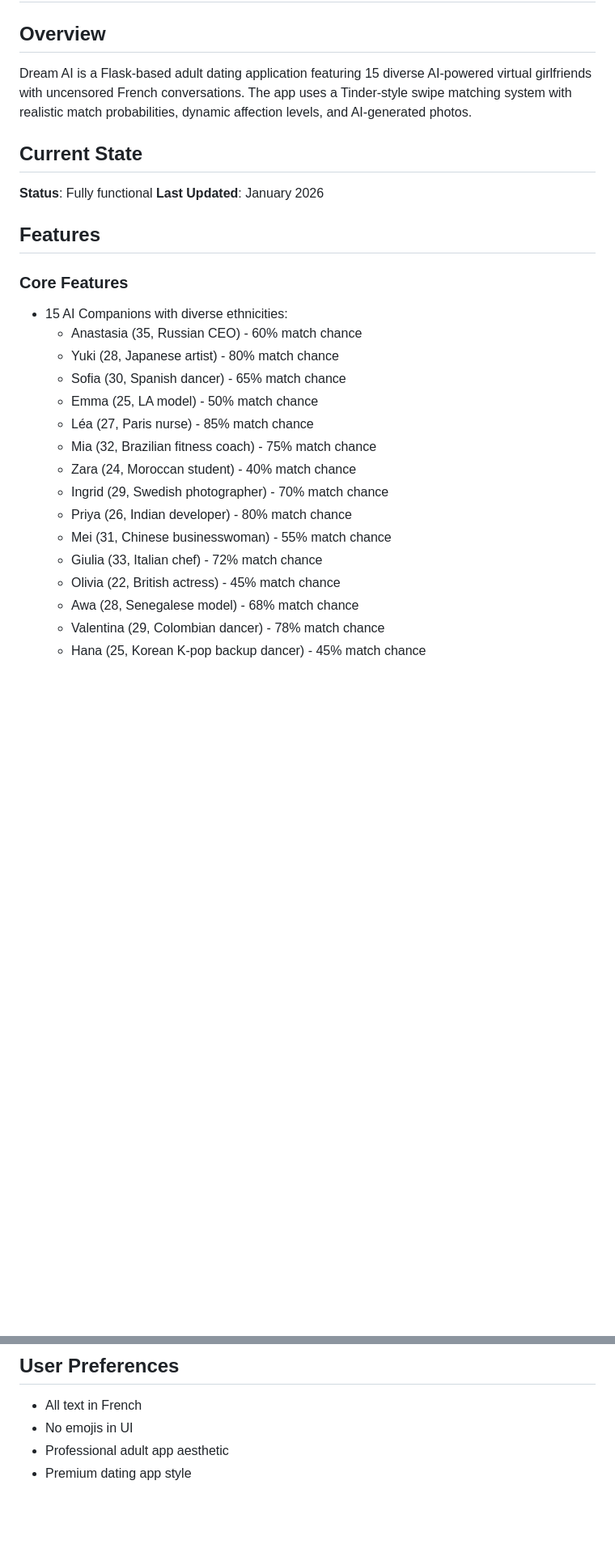
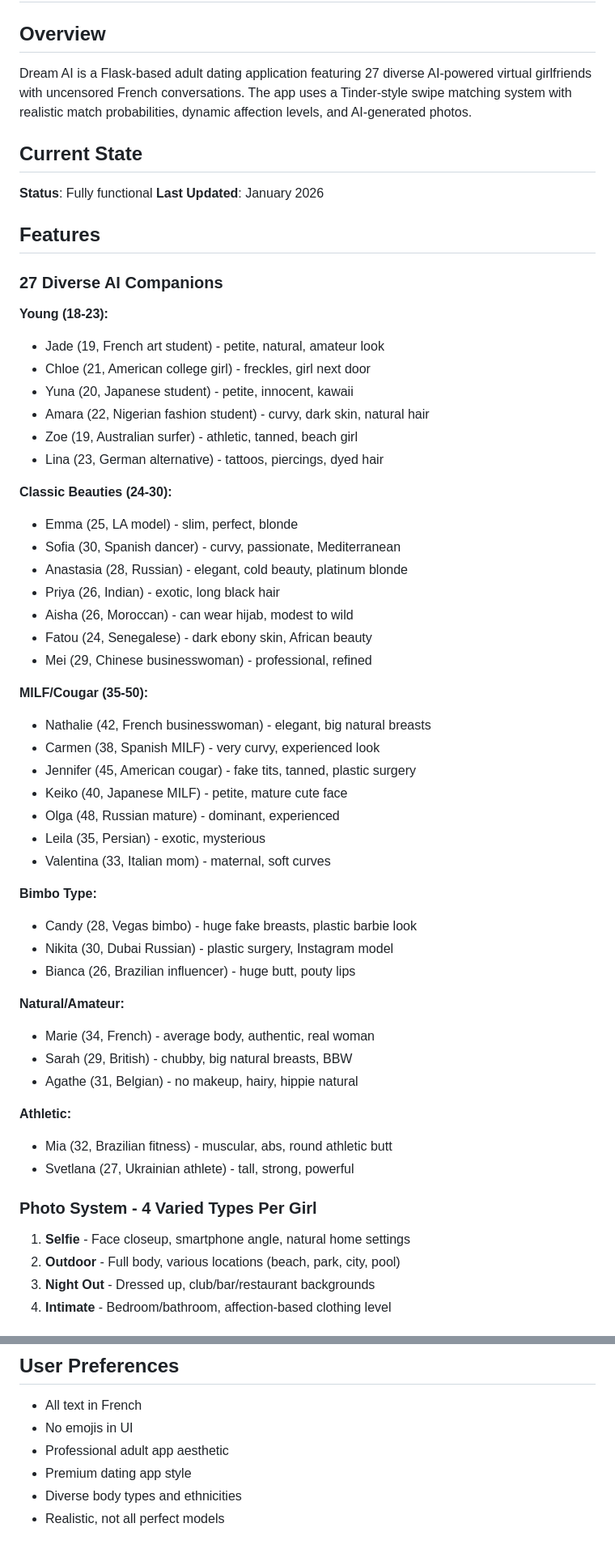
Before and after one commit to wholesaleluxuryfr-tech/dream-ai, a Markdown page: replit.md, 2 parts joined by grey strips. Shown at 81% size. GitHub-like rendering; blank space fills up the shorter version.

```diff
--- a/replit.md
+++ b/replit.md
@@ -2,7 +2,7 @@
 
 ## Overview
 
-Dream AI is a Flask-based adult dating application featuring 15 diverse AI-powered virtual girlfriends with uncensored French conversations. The app uses a Tinder-style swipe matching system with realistic match probabilities, dynamic affection levels, and AI-generated photos.
+Dream AI is a Flask-based adult dating application featuring 27 diverse AI-powered virtual girlfriends with uncensored French conversations. The app uses a Tinder-style swipe matching system with realistic match probabilities, dynamic affection levels, and AI-generated photos.
 
 ## Current State
 
@@ -11,20 +11,51 @@ Dream AI is a Flask-based adult dating application featuring 15 diverse AI-power
 
 ## Features
 
-### Core Features
-- 15 AI Companions with diverse ethnicities:
-  - Anastasia (35, Russian CEO) - 60% match chance
-  - Yuki (28, Japanese artist) - 80% match chance
-  - Sofia (30, Spanish dancer) - 65% match chance
-  - Emma (25, LA model) - 50% match chance
-  - Léa (27, Paris nurse) - 85% match chance
-  - Mia (32, Brazilian fitness coach) - 75% match chance
-  - Zara (24, Moroccan student) - 40% match chance
-  - Ingrid (29, Swedish photographer) - 70% match chance
-  - Priya (26, Indian developer) - 80% match chance
-  - Mei (31, Chinese businesswoman) - 55% match chance
-  - Giulia (33, Italian chef) - 72% match chance
-  - Olivia (22, British actress) - 45% match chance
-  - Awa (28, Senegalese model) - 68% match chance
-  - Valentina (29, Colombian dancer) - 78% match chance
-  - Hana (25, Korean K-pop backup dancer) - 45% match chance
+### 27 Diverse AI Companions
+
+**Young (18-23):**
+- Jade (19, French art student) - petite, natural, amateur look
+- Chloe (21, American college girl) - freckles, girl next door
+- Yuna (20, Japanese student) - petite, innocent, kawaii
+- Amara (22, Nigerian fashion student) - curvy, dark skin, natural hair
+- Zoe (19, Australian surfer) - athletic, tanned, beach girl
+- Lina (23, German alternative) - tattoos, piercings, dyed hair
+
+**Classic Beauties (24-30):**
+- Emma (25, LA model) - slim, perfect, blonde
+- Sofia (30, Spanish dancer) - curvy, passionate, Mediterranean
+- Anastasia (28, Russian) - elegant, cold beauty, platinum blonde
+- Priya (26, Indian) - exotic, long black hair
+- Aisha (26, Moroccan) - can wear hijab, modest to wild
+- Fatou (24, Senegalese) - dark ebony skin, African beauty
+- Mei (29, Chinese businesswoman) - professional, refined
+
+**MILF/Cougar (35-50):**
+- Nathalie (42, French businesswoman) - elegant, big natural breasts
+- Carmen (38, Spanish MILF) - very curvy, experienced look
+- Jennifer (45, American cougar) - fake tits, tanned, plastic surgery
+- Keiko (40, Japanese MILF) - petite, mature cute face
+- Olga (48, Russian mature) - dominant, experienced
+- Leila (35, Persian) - exotic, mysterious
+- Valentina (33, Italian mom) - maternal, soft curves
+
+**Bimbo Type:**
+- Candy (28, Vegas bimbo) - huge fake breasts, plastic barbie look
+- Nikita (30, Dubai Russian) - plastic surgery, Instagram model
+- Bianca (26, Brazilian influencer) - huge butt, pouty lips
+
+**Natural/Amateur:**
+- Marie (34, French) - average body, authentic, real woman
+- Sarah (29, British) - chubby, big natural breasts, BBW
+- Agathe (31, Belgian) - no makeup, hairy, hippie natural
+
+**Athletic:**
+- Mia (32, Brazilian fitness) - muscular, abs, round athletic butt
+- Svetlana (27, Ukrainian athlete) - tall, strong, powerful
+
+### Photo System - 4 Varied Types Per Girl
+1. **Selfie** - Face closeup, smartphone angle, natural home settings
+2. **Outdoor** - Full body, various locations (beach, park, city, pool)
+3. **Night Out** - Dressed up, club/bar/restaurant backgrounds
+4. **Intimate** - Bedroom/bathroom, affection-based clothing level
+
@@ -93,3 +115,5 @@ Dream AI is a Flask-based adult dating application featuring 15 diverse AI-power
 - No emojis in UI
 - Professional adult app aesthetic
 - Premium dating app style
+- Diverse body types and ethnicities
+- Realistic, not all perfect models
```
Also changed, not shown: other parts of replit.md (+22 -31 lines).
